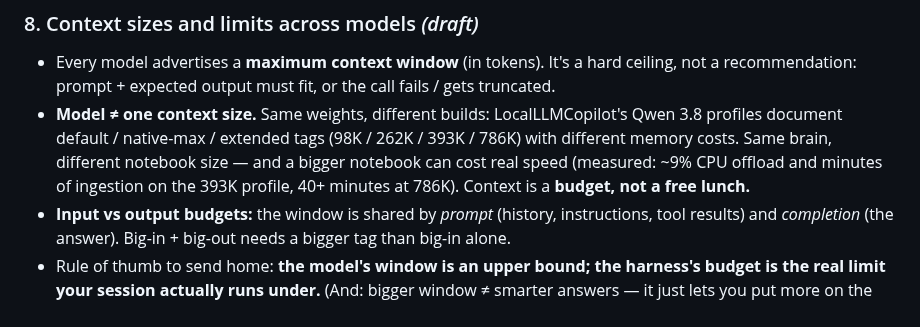
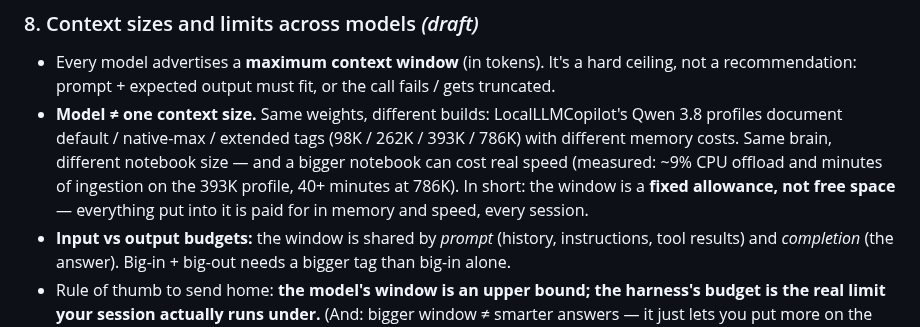
Before and after one commit to MattVevang/agenticworkshop, a Markdown page: v2/workshopv2.md, the part around the change. Drawn GitHub-style.

Commit message:
Sec 8: replace 'budget, not a free lunch' idiom with plain 'fixed allowance, not free space'
Co-authored-by: Copilot <223556219+Copilot@users.noreply.github.com>
Copilot-Session: a1f7b520-02d3-44a5-a831-3cf62aade338

```diff
--- a/v2/workshopv2.md
+++ b/v2/workshopv2.md
@@ -394,7 +394,8 @@ That is the entire engine — and there is nothing hidden behind it.
   profiles document default / native-max / extended tags (98K / 262K / 393K / 786K) with
   different memory costs. Same brain, different notebook size — and a bigger notebook can
   cost real speed (measured: ~9% CPU offload and minutes of ingestion on the 393K profile,
-  40+ minutes at 786K). Context is a **budget, not a free lunch.**
+  40+ minutes at 786K). In short: the window is a **fixed allowance, not free space** —
+  everything put into it is paid for in memory and speed, every session.
 - **Input vs output budgets:** the window is shared by *prompt* (history, instructions, tool
   results) and *completion* (the answer). Big-in + big-out needs a bigger tag than big-in alone.
 - Rule of thumb to send home: **the model's window is an upper bound; the harness's budget
```
